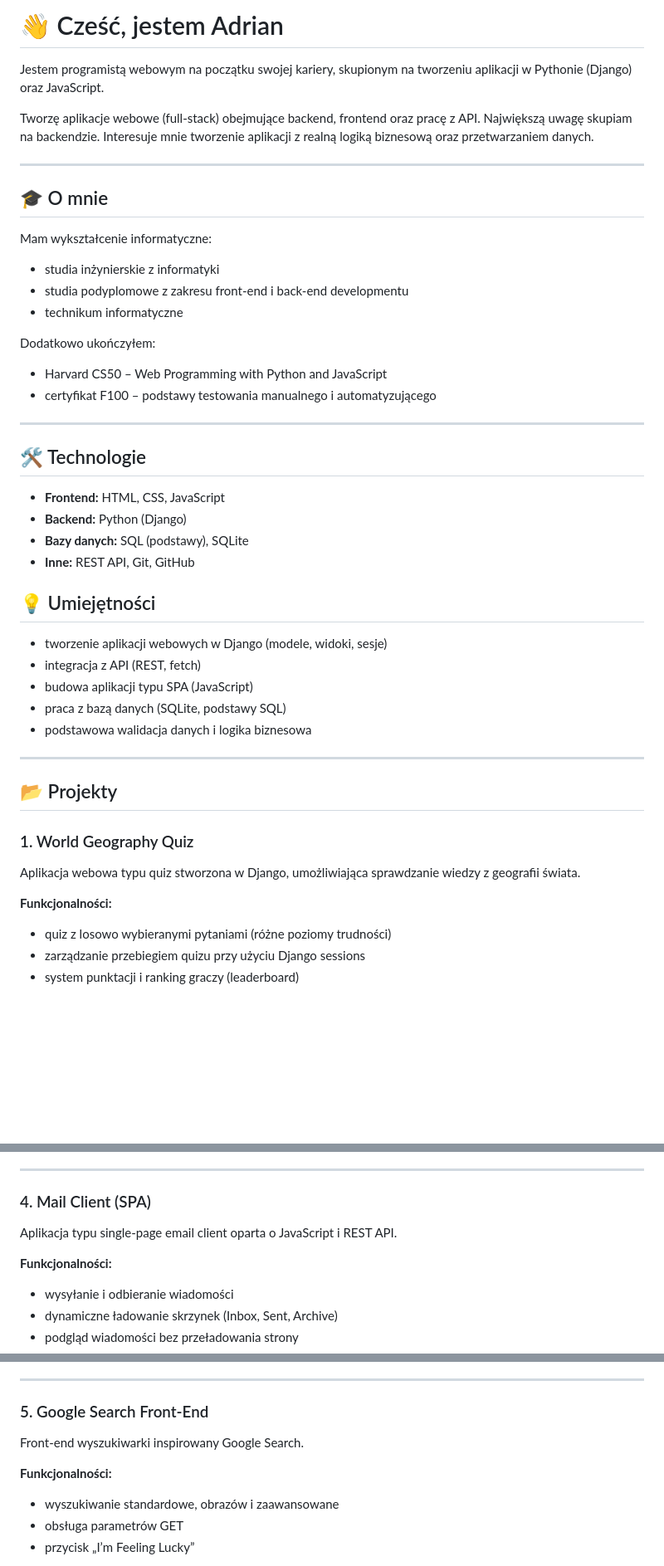
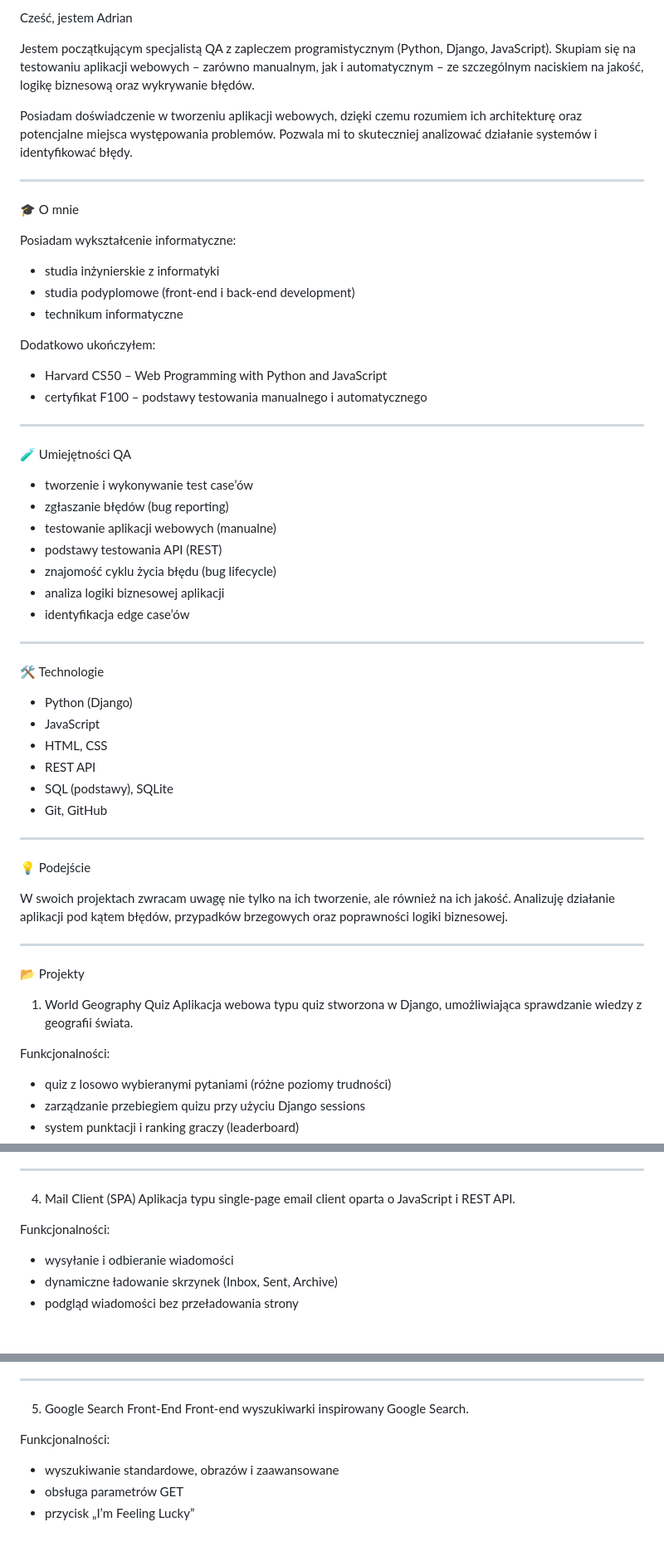
Before and after one commit to awaw92/awaw92, a Markdown page: README.md, 3 parts joined by grey strips. Shown at 83% size. Rendered like a GitHub page; blank space fills up the shorter version.

```diff
--- a/README.md
+++ b/README.md
@@ -1,50 +1,61 @@
-# 👋 Cześć, jestem Adrian
+Cześć, jestem Adrian
 
-Jestem programistą webowym na początku swojej kariery, skupionym na tworzeniu aplikacji w Pythonie (Django) oraz JavaScript.
+Jestem początkującym specjalistą QA z zapleczem programistycznym (Python, Django, JavaScript). Skupiam się na testowaniu aplikacji webowych – zarówno manualnym, jak i automatycznym – ze szczególnym naciskiem na jakość, logikę biznesową oraz wykrywanie błędów.
 
-Tworzę aplikacje webowe (full-stack) obejmujące backend, frontend oraz pracę z API. Największą uwagę skupiam na backendzie. Interesuje mnie tworzenie aplikacji z realną logiką biznesową oraz przetwarzaniem danych.
+Posiadam doświadczenie w tworzeniu aplikacji webowych, dzięki czemu rozumiem ich architekturę oraz potencjalne miejsca występowania problemów. Pozwala mi to skuteczniej analizować działanie systemów i identyfikować błędy.
 
 ---
 
-## 🎓 O mnie
+🎓 O mnie
 
-Mam wykształcenie informatyczne:
+Posiadam wykształcenie informatyczne:
 
 * studia inżynierskie z informatyki
-* studia podyplomowe z zakresu front-end i back-end developmentu
+* studia podyplomowe (front-end i back-end development)
 * technikum informatyczne
 
 Dodatkowo ukończyłem:
 
 * Harvard CS50 – Web Programming with Python and JavaScript
-* certyfikat F100 – podstawy testowania manualnego i automatyzującego
+* certyfikat F100 – podstawy testowania manualnego i automatycznego
 
 ---
 
-## 🛠️ Technologie
+🧪 Umiejętności QA
 
-* **Frontend:** HTML, CSS, JavaScript
-* **Backend:** Python (Django)
-* **Bazy danych:** SQL (podstawy), SQLite
-* **Inne:** REST API, Git, GitHub
-
-## 💡 Umiejętności
-
-- tworzenie aplikacji webowych w Django (modele, widoki, sesje)
-- integracja z API (REST, fetch)
-- budowa aplikacji typu SPA (JavaScript)
-- praca z bazą danych (SQLite, podstawy SQL)
-- podstawowa walidacja danych i logika biznesowa
+* tworzenie i wykonywanie test case’ów
+* zgłaszanie błędów (bug reporting)
+* testowanie aplikacji webowych (manualne)
+* podstawy testowania API (REST)
+* znajomość cyklu życia błędu (bug lifecycle)
+* analiza logiki biznesowej aplikacji
+* identyfikacja edge case’ów
 
 ---
 
-## 📂 Projekty
+🛠️ Technologie
 
-### 1. World Geography Quiz
+* Python (Django)
+* JavaScript
+* HTML, CSS
+* REST API
+* SQL (podstawy), SQLite
+* Git, GitHub
 
-Aplikacja webowa typu quiz stworzona w Django, umożliwiająca sprawdzanie wiedzy z geografii świata.
+---
 
-**Funkcjonalności:**
+💡 Podejście
+
+W swoich projektach zwracam uwagę nie tylko na ich tworzenie, ale również na ich jakość. Analizuję działanie aplikacji pod kątem błędów, przypadków brzegowych oraz poprawności logiki biznesowej.
+
+---
+
+📂 Projekty
+
+1. World Geography Quiz
+   Aplikacja webowa typu quiz stworzona w Django, umożliwiająca sprawdzanie wiedzy z geografii świata.
+
+Funkcjonalności:
 
 * quiz z losowo wybieranymi pytaniami (różne poziomy trudności)
 * zarządzanie przebiegiem quizu przy użyciu Django sessions
@@ -93,11 +102,10 @@ Aplikacja typu wiki umożliwiająca tworzenie i edycję stron w formacie Markdow
 
 ---
 
-### 4. Mail Client (SPA)
+4. Mail Client (SPA)
+   Aplikacja typu single-page email client oparta o JavaScript i REST API.
 
-Aplikacja typu single-page email client oparta o JavaScript i REST API.
-
-**Funkcjonalności:**
+Funkcjonalności:
 
 * wysyłanie i odbieranie wiadomości
 * dynamiczne ładowanie skrzynek (Inbox, Sent, Archive)
@@ -111,11 +119,10 @@ Aplikacja typu single-page email client oparta o JavaScript i REST API.
 
 ---
 
-### 5. Google Search Front-End
+5. Google Search Front-End
+   Front-end wyszukiwarki inspirowany Google Search.
 
-Front-end wyszukiwarki inspirowany Google Search.
-
-**Funkcjonalności:**
+Funkcjonalności:
 
 * wyszukiwanie standardowe, obrazów i zaawansowane
 * obsługa parametrów GET
```
Also changed, not shown: other parts of README.md (+24 -25 lines).
